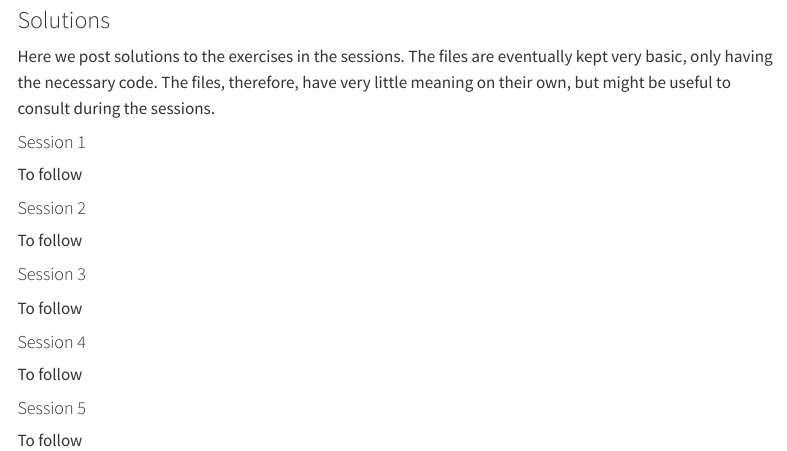
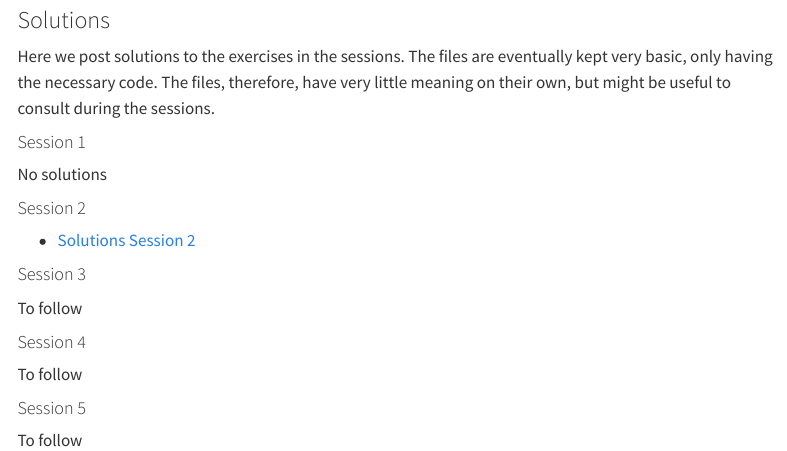
Before and after one commit to smeekes/R_training, a Quarto document (files.qmd): the page in a window 1100 px wide, from 710 px down. Rendered offline with R 4.5, knitr and Pandoc in place of Quarto, with nearby package versions; menus at the side of the page are left out.

Commit message:
Publish session 2

```diff
--- a/_quarto.yml
+++ b/_quarto.yml
@@ -43,5 +43,8 @@ website:
           - text: "Session 1"
             href: Session1.qmd
             target: _blank
+          - text: "Session 2"
+            href: Session2.qmd
+            target: _blank
       - href: files.qmd
         text: "Files"
--- a/files.qmd
+++ b/files.qmd
@@ -39,10 +39,10 @@ To follow
 Here we post solutions to the exercises in the sessions. The files are eventually kept very basic, only having the necessary code. The files, therefore, have very little meaning on their own, but might be useful to consult during the sessions.
 
 #### Session 1
-To follow
+No solutions
 
 #### Session 2
-To follow
+- [Solutions Session 2](solutions/S2.R)
 
 #### Session 3
 To follow
```
Also changed, not shown: index.qmd (+1 -0 lines).
